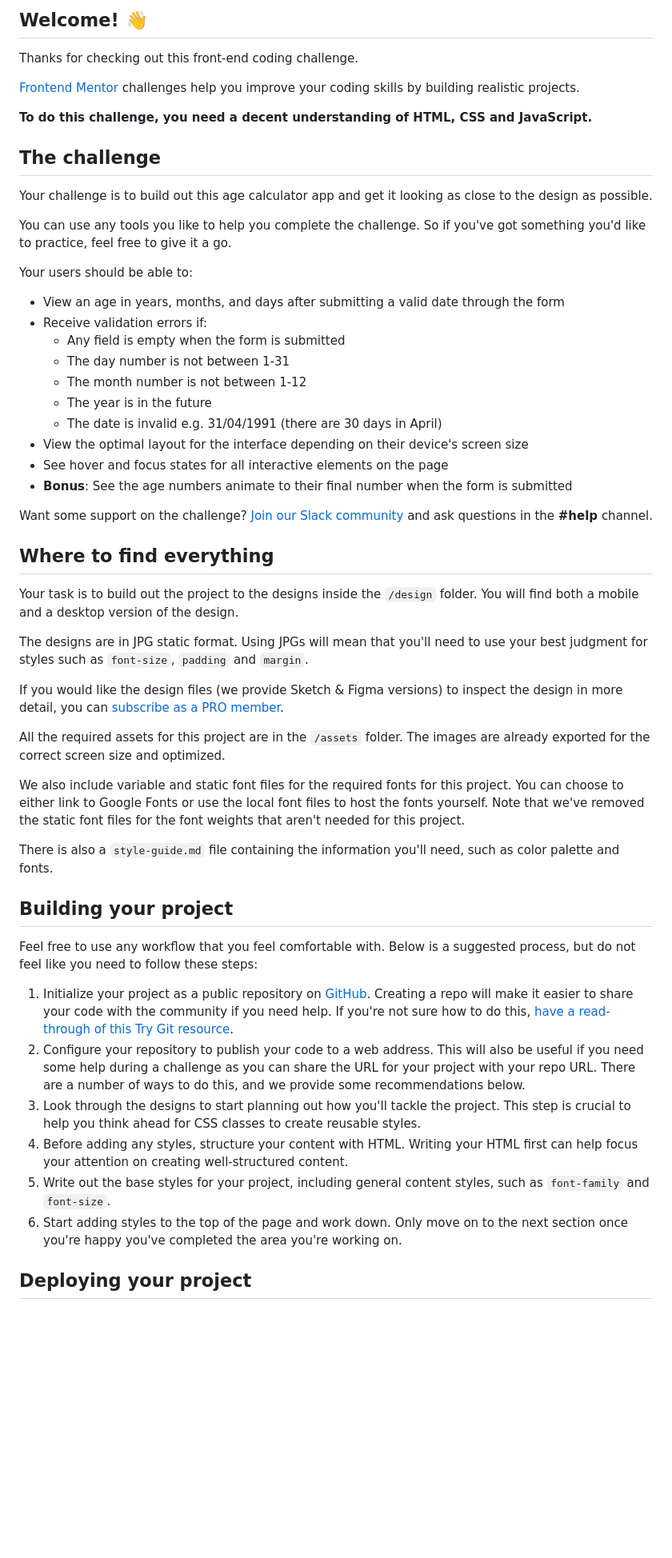
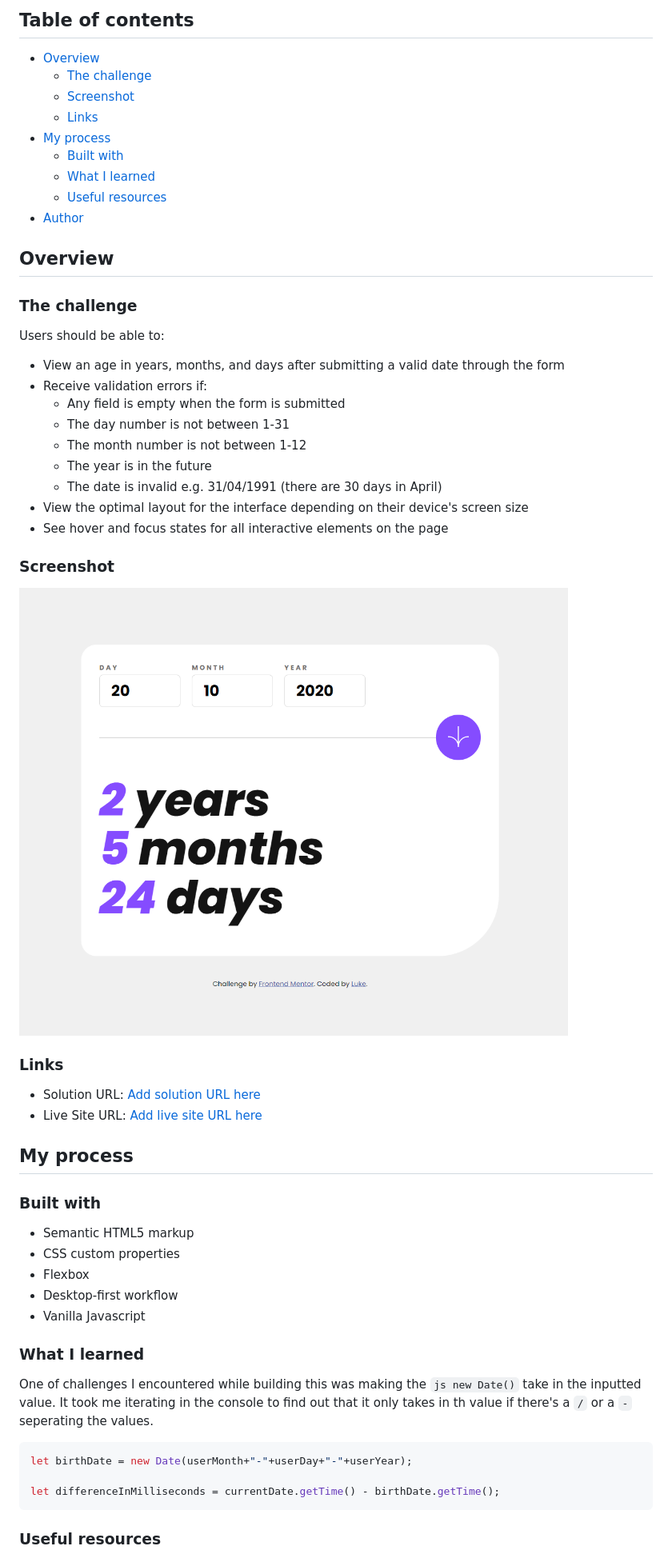
Before and after one commit to heisluke/frontend-mentor-challenges, a Markdown page: age-calculator-app-main/README.md, the part around the change printed below. Shown: that part at 80% size. GitHub-like rendering; pictures changed too: age-calculator-app-main/screenshot.png (added); blank space fills up the shorter version.

````diff
--- a/age-calculator-app-main/README.md
+++ b/age-calculator-app-main/README.md
@@ -4,19 +4,21 @@
 
-## Welcome! 👋
+## Table of contents
 
-Thanks for checking out this front-end coding challenge.
+- [Overview](#overview)
+  - [The challenge](#the-challenge)
+  - [Screenshot](#screenshot)
+  - [Links](#links)
+- [My process](#my-process)
+  - [Built with](#built-with)
+  - [What I learned](#what-i-learned)
+  - [Useful resources](#useful-resources)
+- [Author](#author)
 
-[Frontend Mentor](https://www.frontendmentor.io) challenges help you improve your coding skills by building realistic projects.
+## Overview
 
-**To do this challenge, you need a decent understanding of HTML, CSS and JavaScript.**
+### The challenge
 
-## The challenge
-
-Your challenge is to build out this age calculator app and get it looking as close to the design as possible.
-
-You can use any tools you like to help you complete the challenge. So if you've got something you'd like to practice, feel free to give it a go.
-
-Your users should be able to:
+Users should be able to:
 
 - View an age in years, months, and days after submitting a valid date through the form
 - Receive validation errors if:
@@ -27,34 +29,35 @@ Your users should be able to:
   - The date is invalid e.g. 31/04/1991 (there are 30 days in April)
 - View the optimal layout for the interface depending on their device's screen size
 - See hover and focus states for all interactive elements on the page
-- **Bonus**: See the age numbers animate to their final number when the form is submitted
 
-Want some support on the challenge? [Join our Slack community](https://www.frontendmentor.io/slack) and ask questions in the **#help** channel.
+### Screenshot
 
-## Where to find everything
+![Age Calculator Screen](./screenshot.png)
 
-Your task is to build out the project to the designs inside the `/design` folder. You will find both a mobile and a desktop version of the design.
+### Links
 
-The designs are in JPG static format. Using JPGs will mean that you'll need to use your best judgment for styles such as `font-size`, `padding` and `margin`.
+- Solution URL: [Add solution URL here](https://your-solution-url.com)
+- Live Site URL: [Add live site URL here](https://your-live-site-url.com)
 
-If you would like the design files (we provide Sketch & Figma versions) to inspect the design in more detail, you can [subscribe as a PRO member](https://www.frontendmentor.io/pro).
+## My process
 
-All the required assets for this project are in the `/assets` folder. The images are already exported for the correct screen size and optimized.
+### Built with
 
-We also include variable and static font files for the required fonts for this project. You can choose to either link to Google Fonts or use the local font files to host the fonts yourself. Note that we've removed the static font files for the font weights that aren't needed for this project.
+- Semantic HTML5 markup
+- CSS custom properties
+- Flexbox
+- Desktop-first workflow
+- Vanilla Javascript
 
-There is also a `style-guide.md` file containing the information you'll need, such as color palette and fonts.
+### What I learned
 
-## Building your project
+One of challenges I encountered while building this was making the ```js new Date()``` take in the inputted value. It took me iterating in the console to find out that it only takes in th value if there's a `/` or a `-` seperating the values.
 
-Feel free to use any workflow that you feel comfortable with. Below is a suggested process, but do not feel like you need to follow these steps:
+```js
+let birthDate = new Date(userMonth+"-"+userDay+"-"+userYear);
 
-1. Initialize your project as a public repository on [GitHub](https://github.com/). Creating a repo will make it easier to share your code with the community if you need help. If you're not sure how to do this, [have a read-through of this Try Git resource](https://try.github.io/).
-2. Configure your repository to publish your code to a web address. This will also be useful if you need some help during a challenge as you can share the URL for your project with your repo URL. There are a number of ways to do this, and we provide some recommendations below.
-3. Look through the designs to start planning out how you'll tackle the project. This step is crucial to help you think ahead for CSS classes to create reusable styles.
-4. Before adding any styles, structure your content with HTML. Writing your HTML first can help focus your attention on creating well-structured content.
-5. Write out the base styles for your project, including general content styles, such as `font-family` and `font-size`.
-6. Start adding styles to the top of the page and work down. Only move on to the next section once you're happy you've completed the area you're working on.
+let differenceInMilliseconds = currentDate.getTime() - birthDate.getTime();
+```
 
-## Deploying your project
+### Useful resources
 
````
Also changed, not shown: other parts of age-calculator-app-main/README.md (+7 -42 lines), age-calculator-app-main/README-template.md (deleted, +0 -119 lines), 2 other files.
